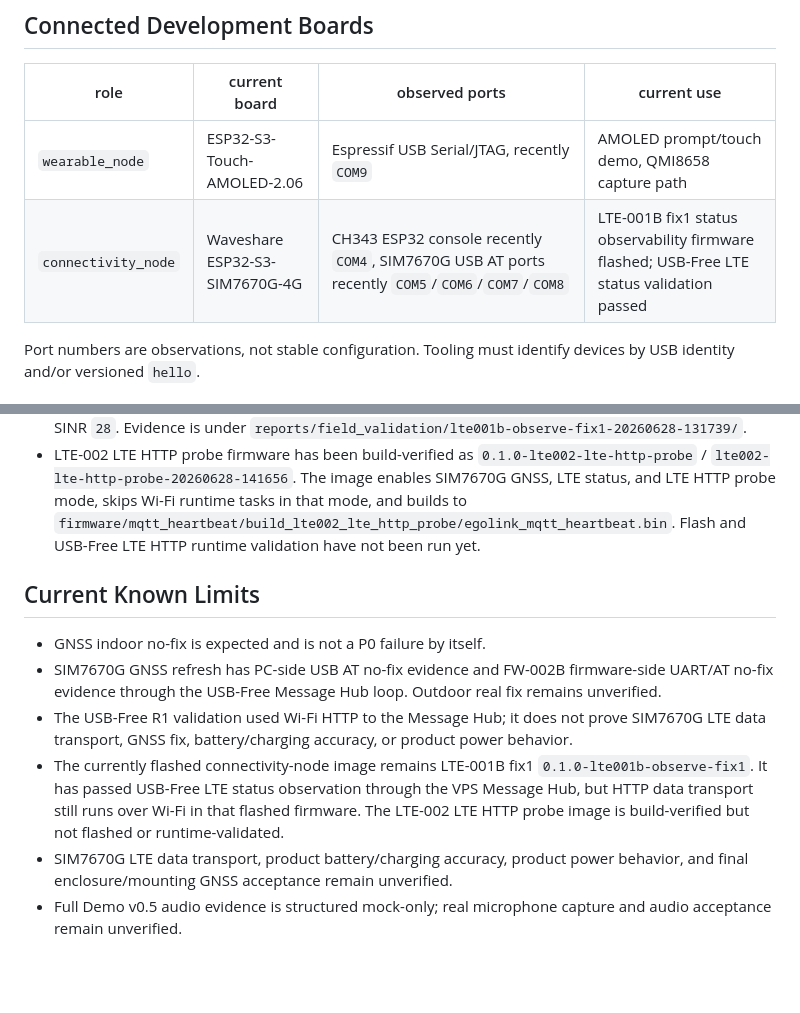
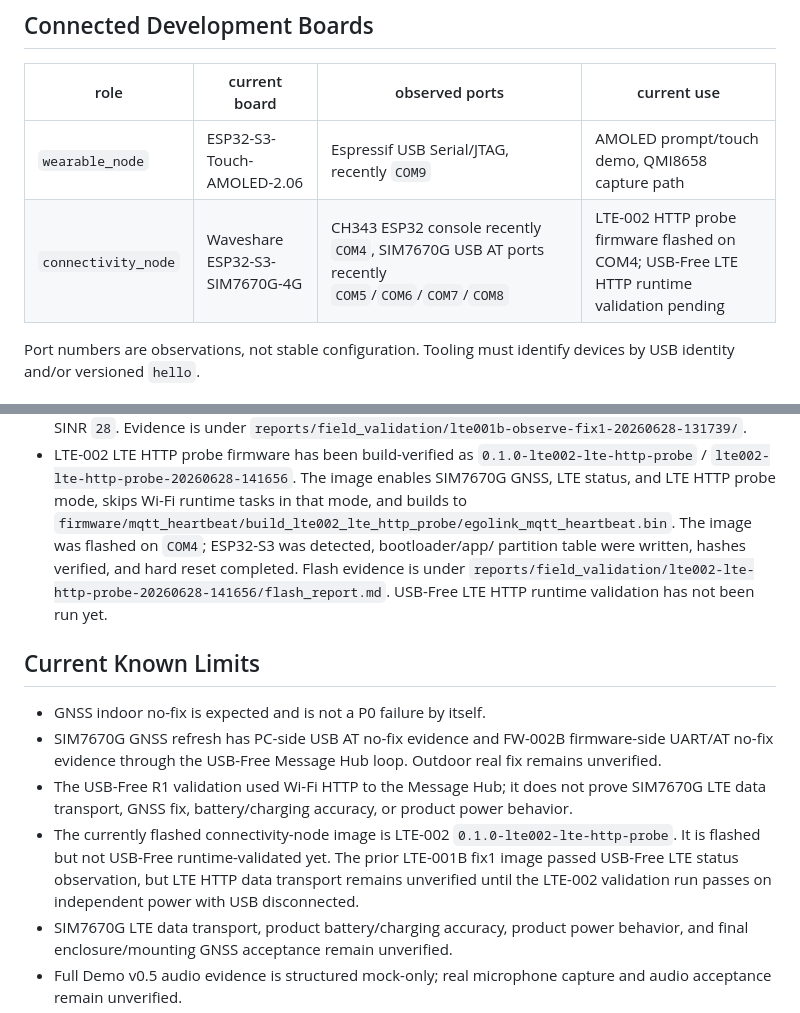
Before and after one commit to getegoai/egolink, a Markdown page: docs/current/ACTIVE_BUILD.md, 2 parts joined by grey strips. Rendered like a GitHub page; blank space fills up the shorter version.

Commit message:
docs: record lte002 flash on com4

```diff
--- a/docs/current/ACTIVE_BUILD.md
+++ b/docs/current/ACTIVE_BUILD.md
@@ -17,7 +17,7 @@ verified_by: codex
 | role | current board | observed ports | current use |
 |---|---|---|---|
 | `wearable_node` | ESP32-S3-Touch-AMOLED-2.06 | Espressif USB Serial/JTAG, recently `COM9` | AMOLED prompt/touch demo, QMI8658 capture path |
-| `connectivity_node` | Waveshare ESP32-S3-SIM7670G-4G | CH343 ESP32 console recently `COM4`, SIM7670G USB AT ports recently `COM5`/`COM6`/`COM7`/`COM8` | LTE-001B fix1 status observability firmware flashed; USB-Free LTE status validation passed |
+| `connectivity_node` | Waveshare ESP32-S3-SIM7670G-4G | CH343 ESP32 console recently `COM4`, SIM7670G USB AT ports recently `COM5`/`COM6`/`COM7`/`COM8` | LTE-002 HTTP probe firmware flashed on COM4; USB-Free LTE HTTP runtime validation pending |
 
 Port numbers are observations, not stable configuration. Tooling must identify devices by USB identity and/or versioned `hello`.
 
@@ -113,7 +113,11 @@ Port numbers are observations, not stable configuration. Tooling must identify d
   LTE status, and LTE HTTP probe mode, skips Wi-Fi runtime tasks in that mode,
   and builds to
   `firmware/mqtt_heartbeat/build_lte002_lte_http_probe/egolink_mqtt_heartbeat.bin`.
-  Flash and USB-Free LTE HTTP runtime validation have not been run yet.
+  The image was flashed on `COM4`; ESP32-S3 was detected, bootloader/app/
+  partition table were written, hashes verified, and hard reset completed.
+  Flash evidence is under
+  `reports/field_validation/lte002-lte-http-probe-20260628-141656/flash_report.md`.
+  USB-Free LTE HTTP runtime validation has not been run yet.
 
 ## Current Known Limits
 
@@ -124,11 +128,11 @@ Port numbers are observations, not stable configuration. Tooling must identify d
 - The USB-Free R1 validation used Wi-Fi HTTP to the Message Hub; it does not
   prove SIM7670G LTE data transport, GNSS fix, battery/charging accuracy, or
   product power behavior.
-- The currently flashed connectivity-node image remains LTE-001B fix1
-  `0.1.0-lte001b-observe-fix1`. It has passed USB-Free LTE status observation
-  through the VPS Message Hub, but HTTP data transport still runs over Wi-Fi in
-  that flashed firmware. The LTE-002 LTE HTTP probe image is build-verified but
-  not flashed or runtime-validated.
+- The currently flashed connectivity-node image is LTE-002
+  `0.1.0-lte002-lte-http-probe`. It is flashed but not USB-Free
+  runtime-validated yet. The prior LTE-001B fix1 image passed USB-Free LTE
+  status observation, but LTE HTTP data transport remains unverified until the
+  LTE-002 validation run passes on independent power with USB disconnected.
 - SIM7670G LTE data transport, product battery/charging accuracy, product
   power behavior, and final enclosure/mounting GNSS acceptance remain
   unverified.
```
Also changed, not shown: docs/current/STATUS.md (+1 -1 lines), 1 other file.
